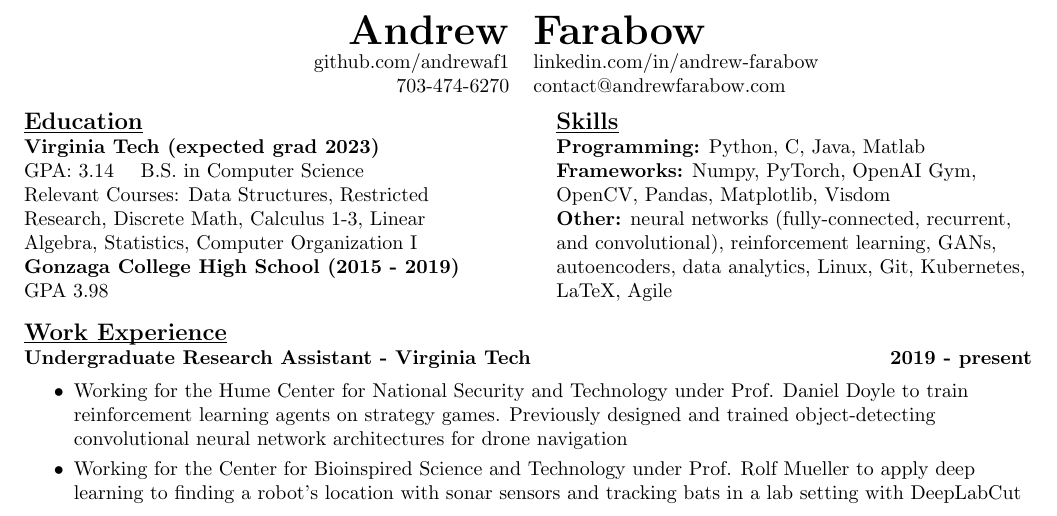
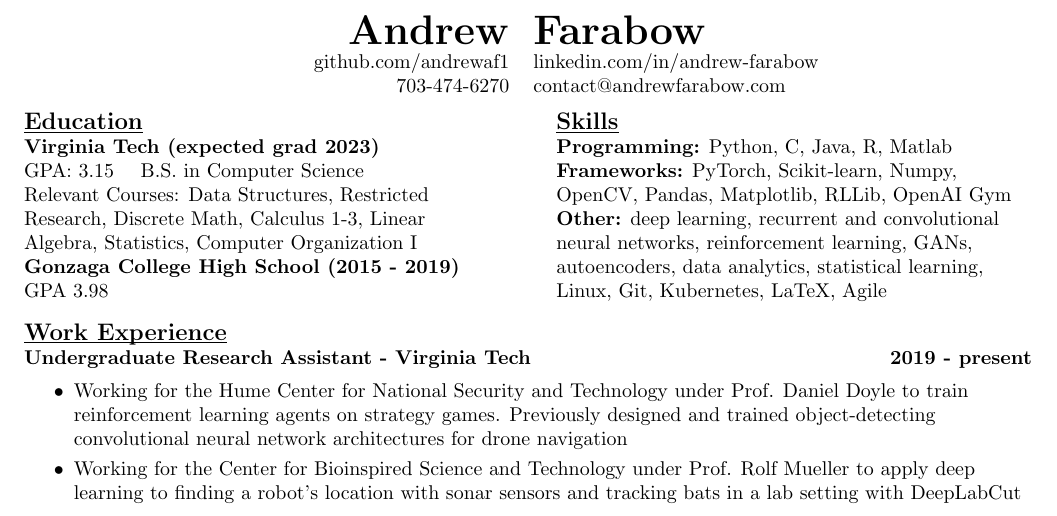
Before and after one commit to AndrewFarabow/farabow-resume, a LaTeX CV (farabow-resume.tex): part of the page, cut so that both start at the same text. Compiled offline with pdfLaTeX.

Commit message:
basic changes

```diff
--- a/farabow-resume.tex
+++ b/farabow-resume.tex
@@ -18,7 +18,7 @@
     \begin{multicols}{2}
       {\large\textbf{\underline{\smash{Education}}}} \\
       \textbf{Virginia Tech (expected grad 2023)} \\
-      GPA: 3.14 \quad B.S. in Computer Science \\
+      GPA: 3.15 \quad B.S. in Computer Science \\
       Relevant Courses: Data Structures, Restricted Research, Discrete Math, Calculus 1-3, Linear Algebra, Statistics, Computer Organization I\\
       \textbf{Gonzaga College High School	(2015 - 2019)} \\
       GPA 3.98 \\
@@ -26,9 +26,9 @@
 
     \columnbreak
     {\large\textbf{\underline{\smash{Skills}}}} \\
-    {\textbf{Programming:}} Python, C, Java, Matlab \\
-    {\textbf{Frameworks:}} Numpy, PyTorch, OpenAI Gym, OpenCV, Pandas, Matplotlib, Visdom \\
-    {\textbf{Other:}} neural networks (fully-connected, recurrent, and convolutional), reinforcement learning, GANs, autoencoders, data analytics, Linux, Git, Kubernetes, LaTeX, Agile \\
+    {\textbf{Programming:}} Python, C, Java, R, Matlab \\
+    {\textbf{Frameworks:}} PyTorch, Scikit-learn, Numpy, OpenCV, Pandas, Matplotlib, RLLib, OpenAI Gym \\
+    {\textbf{Other:}} deep learning, recurrent and convolutional neural networks, reinforcement learning, GANs, autoencoders, data analytics, statistical learning, Linux, Git, Kubernetes, LaTeX, Agile \\
 
     \end{multicols}
 
```
Also changed, not shown: farabow-resume.pdf.
